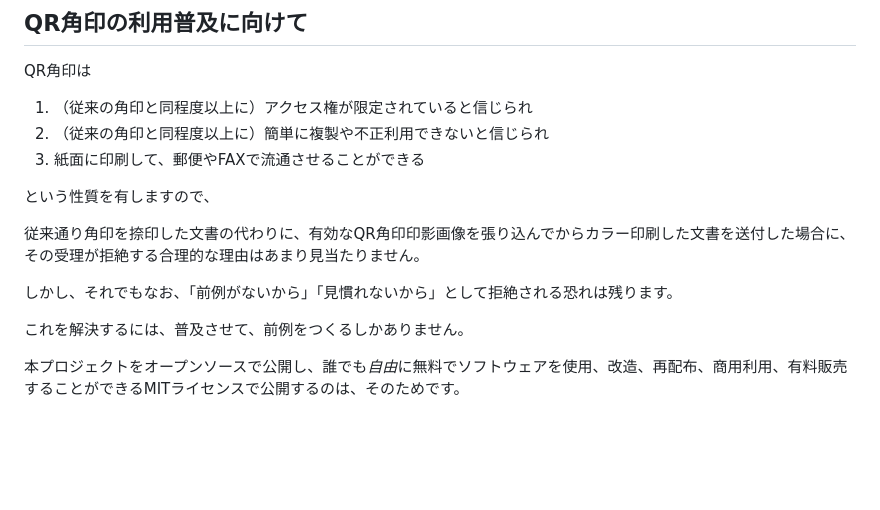
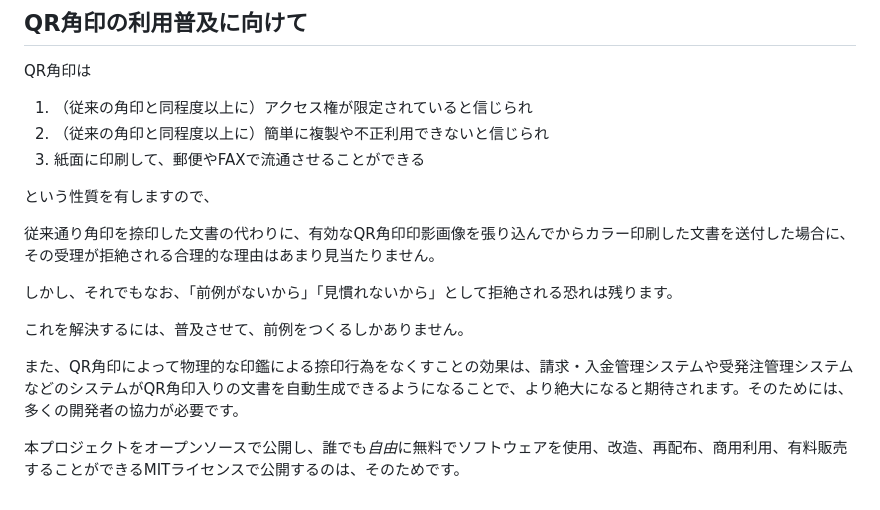
Before and after one commit to kunikazuokada/qrstamp, a Markdown page: docs/00_MOTIVATION.md, the part around the change. Rendered like a GitHub page; blank space fills up the shorter version.

```diff
--- a/docs/00_MOTIVATION.md
+++ b/docs/00_MOTIVATION.md
@@ -235,7 +235,7 @@ QR角印は
 
 という性質を有しますので、
 
-従来通り角印を捺印した文書の代わりに、有効なQR角印印影画像を張り込んでからカラー印刷した文書を送付した場合に、その受理が拒絶する合理的な理由はあまり見当たりません。
+従来通り角印を捺印した文書の代わりに、有効なQR角印印影画像を張り込んでからカラー印刷した文書を送付した場合に、その受理が拒絶される合理的な理由はあまり見当たりません。
 
 しかし、それでもなお、「前例がないから」「見慣れないから」として拒絶される恐れは残ります。
 
@@ -243,6 +243,8 @@ QR角印は
 
 これを解決するには、普及させて、前例をつくるしかありません。
 
+また、QR角印によって物理的な印鑑による捺印行為をなくすことの効果は、請求・入金管理システムや受発注管理システムなどのシステムがQR角印入りの文書を自動生成できるようになることで、より絶大になると期待されます。そのためには、多くの開発者の協力が必要です。
+
 
 
 本プロジェクトをオープンソースで公開し、誰でも*自由*に無料でソフトウェアを使用、改造、再配布、商用利用、有料販売することができるMITライセンスで公開するのは、そのためです。
```
Also changed, not shown: docs/10_QR_STAMP_STANDARDS.md (+17 -0 lines), docs/20_HOW_TO_DEPLOY.md (+20 -0 lines), docs/assets/10_QR_STAMP_STANDARDS/image-20200417020827160.png (added).
